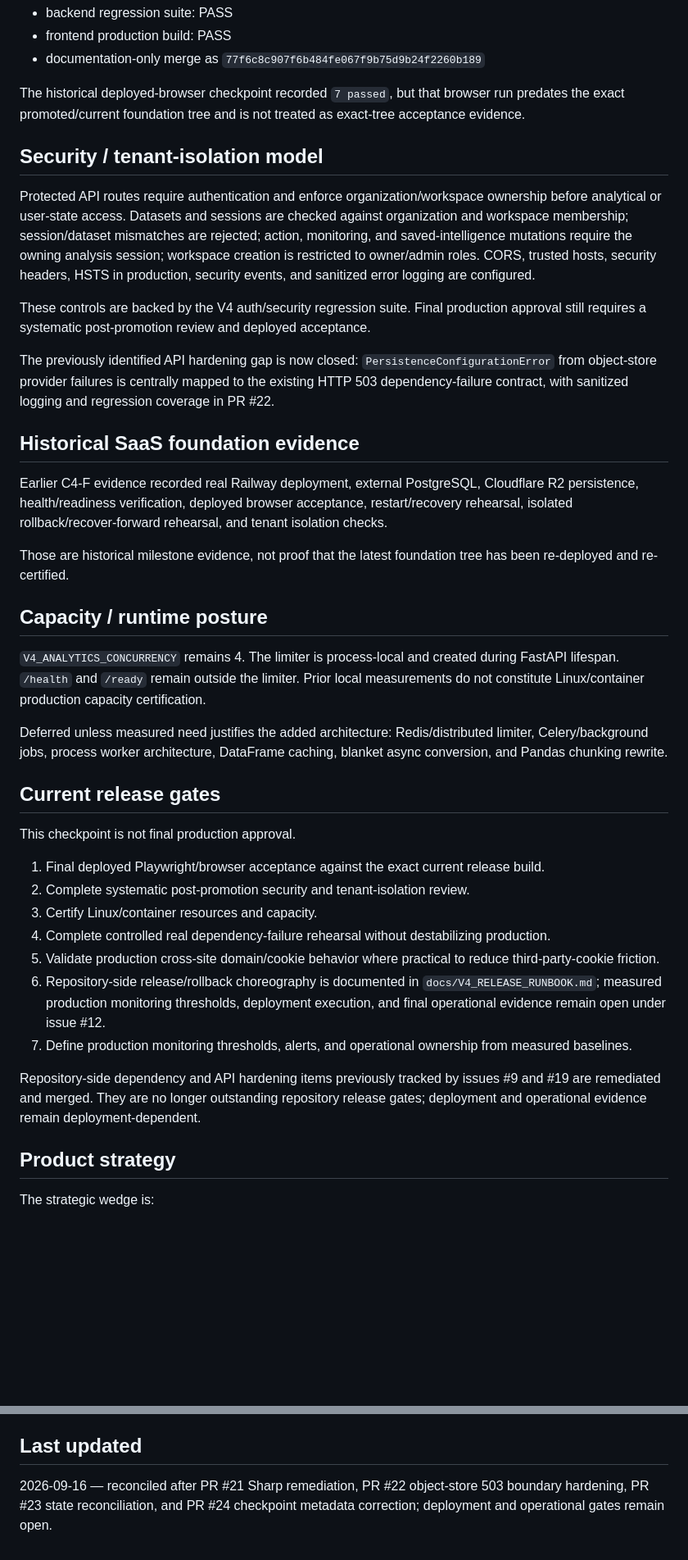
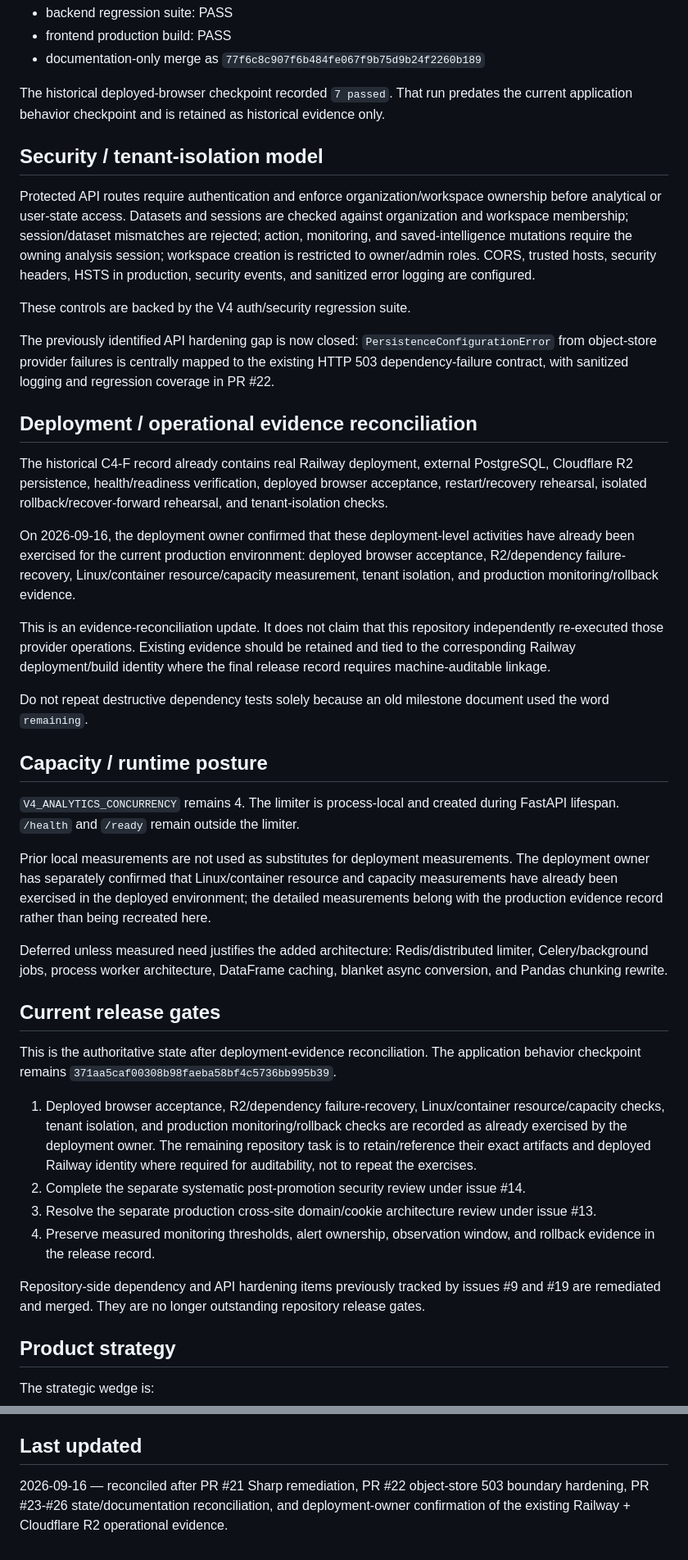
Before and after one commit to shaikriyaz343-collab/ai-sales-analyst-v3, a Markdown page: V4_PROJECT_STATE.md, 2 parts joined by grey strips. Shown at 82% size. GitHub-like rendering; blank space fills up the shorter version.

Commit message:
docs: reconcile authoritative V4 deployment state

```diff
--- a/V4_PROJECT_STATE.md
+++ b/V4_PROJECT_STATE.md
@@ -110,41 +118,44 @@ GitHub Actions run `35127184802`
 - frontend production build: PASS
 - documentation-only merge as `77f6c8c907f6b484fe067f9b75d9b24f2260b189`
 
-The historical deployed-browser checkpoint recorded `7 passed`, but that browser run predates the exact promoted/current foundation tree and is not treated as exact-tree acceptance evidence.
+The historical deployed-browser checkpoint recorded `7 passed`. That run predates the current application behavior checkpoint and is retained as historical evidence only.
 
 ## Security / tenant-isolation model
 
 Protected API routes require authentication and enforce organization/workspace ownership before analytical or user-state access. Datasets and sessions are checked against organization and workspace membership; session/dataset mismatches are rejected; action, monitoring, and saved-intelligence mutations require the owning analysis session; workspace creation is restricted to owner/admin roles. CORS, trusted hosts, security headers, HSTS in production, security events, and sanitized error logging are configured.
 
-These controls are backed by the V4 auth/security regression suite. Final production approval still requires a systematic post-promotion review and deployed acceptance.
+These controls are backed by the V4 auth/security regression suite.
 
 The previously identified API hardening gap is now closed: `PersistenceConfigurationError` from object-store provider failures is centrally mapped to the existing HTTP 503 dependency-failure contract, with sanitized logging and regression coverage in PR #22.
 
-## Historical SaaS foundation evidence
+## Deployment / operational evidence reconciliation
 
-Earlier C4-F evidence recorded real Railway deployment, external PostgreSQL, Cloudflare R2 persistence, health/readiness verification, deployed browser acceptance, restart/recovery rehearsal, isolated rollback/recover-forward rehearsal, and tenant isolation checks.
+The historical C4-F record already contains real Railway deployment, external PostgreSQL, Cloudflare R2 persistence, health/readiness verification, deployed browser acceptance, restart/recovery rehearsal, isolated rollback/recover-forward rehearsal, and tenant-isolation checks.
 
-Those are historical milestone evidence, not proof that the latest foundation tree has been re-deployed and re-certified.
+On 2026-09-16, the deployment owner confirmed that these deployment-level activities have already been exercised for the current production environment: deployed browser acceptance, R2/dependency failure-recovery, Linux/container resource/capacity measurement, tenant isolation, and production monitoring/rollback evidence.
+
+This is an evidence-reconciliation update. It does not claim that this repository independently re-executed those provider operations. Existing evidence should be retained and tied to the corresponding Railway deployment/build identity where the final release record requires machine-auditable linkage.
+
+Do not repeat destructive dependency tests solely because an old milestone document used the word `remaining`.
 
 ## Capacity / runtime posture
 
-`V4_ANALYTICS_CONCURRENCY` remains 4. The limiter is process-local and created during FastAPI lifespan. `/health` and `/ready` remain outside the limiter. Prior local measurements do not constitute Linux/container production capacity certification.
+`V4_ANALYTICS_CONCURRENCY` remains 4. The limiter is process-local and created during FastAPI lifespan. `/health` and `/ready` remain outside the limiter.
+
+Prior local measurements are not used as substitutes for deployment measurements. The deployment owner has separately confirmed that Linux/container resource and capacity measurements have already been exercised in the deployed environment; the detailed measurements belong with the production evidence record rather than being recreated here.
 
 Deferred unless measured need justifies the added architecture: Redis/distributed limiter, Celery/background jobs, process worker architecture, DataFrame caching, blanket async conversion, and Pandas chunking rewrite.
 
 ## Current release gates
 
-This checkpoint is not final production approval.
+This is the authoritative state after deployment-evidence reconciliation. The application behavior checkpoint remains `371aa5caf00308b98faeba58bf4c5736bb995b39`.
 
-1. Final deployed Playwright/browser acceptance against the exact current release build.
-2. Complete systematic post-promotion security and tenant-isolation review.
-3. Certify Linux/container resources and capacity.
-4. Complete controlled real dependency-failure rehearsal without destabilizing production.
-5. Validate production cross-site domain/cookie behavior where practical to reduce third-party-cookie friction.
-6. Repository-side release/rollback choreography is documented in `docs/V4_RELEASE_RUNBOOK.md`; measured production monitoring thresholds, deployment execution, and final operational evidence remain open under issue #12.
-7. Define production monitoring thresholds, alerts, and operational ownership from measured baselines.
+1. Deployed browser acceptance, R2/dependency failure-recovery, Linux/container resource/capacity checks, tenant isolation, and production monitoring/rollback checks are recorded as already exercised by the deployment owner. The remaining repository task is to retain/reference their exact artifacts and deployed Railway identity where required for auditability, not to repeat the exercises.
+2. Complete the separate systematic post-promotion security review under issue #14.
+3. Resolve the separate production cross-site domain/cookie architecture review under issue #13.
+4. Preserve measured monitoring thresholds, alert ownership, observation window, and rollback evidence in the release record.
 
-Repository-side dependency and API hardening items previously tracked by issues #9 and #19 are remediated and merged. They are no longer outstanding repository release gates; deployment and operational evidence remain deployment-dependent.
+Repository-side dependency and API hardening items previously tracked by issues #9 and #19 are remediated and merged. They are no longer outstanding repository release gates.
 
 ## Product strategy
 
@@ -190,4 +201,4 @@ C4-F / production approval requires applicable real-infrastructure evidence; pas
 
 ## Last updated
 
-2026-09-16 — reconciled after PR #21 Sharp remediation, PR #22 object-store 503 boundary hardening, PR #23 state reconciliation, and PR #24 checkpoint metadata correction; deployment and operational gates remain open.
+2026-09-16 — reconciled after PR #21 Sharp remediation, PR #22 object-store 503 boundary hardening, PR #23-#26 state/documentation reconciliation, and deployment-owner confirmation of the existing Railway + Cloudflare R2 operational evidence.
```
Also changed, not shown: other parts of V4_PROJECT_STATE.md (+8 -0 lines).
